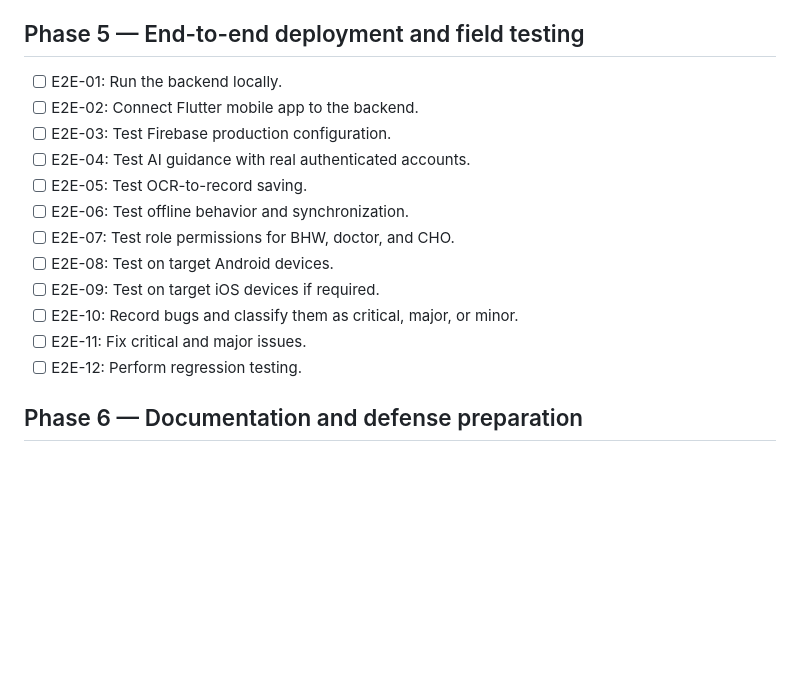
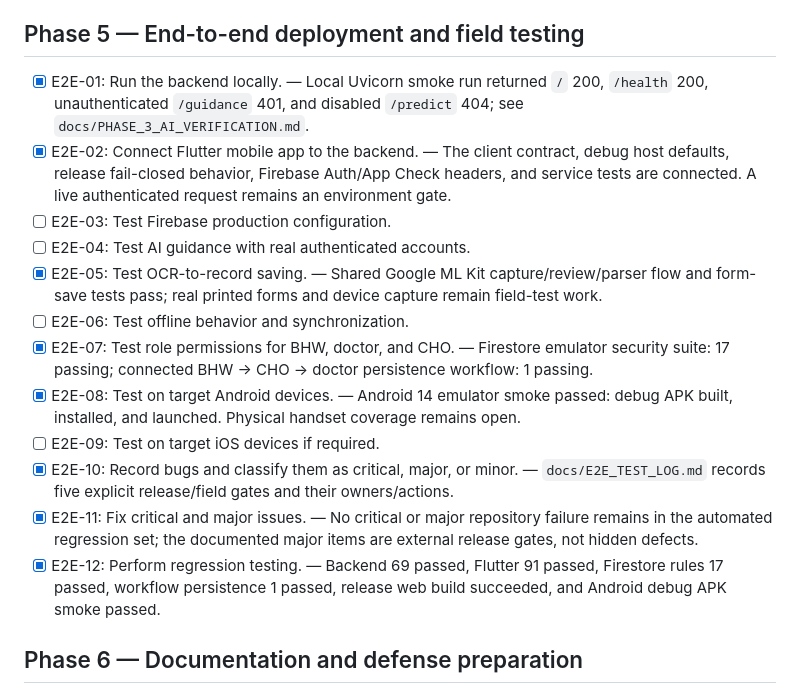
Before and after one commit to lordzxxxx/Capstone3.0, a Markdown page: docs/CAPSTONE_COMPLETION_PLAN.md, the part around the change. Rendered like a GitHub page; blank space fills up the shorter version.

Commit message:
Document end-to-end validation results

```diff
--- a/docs/CAPSTONE_COMPLETION_PLAN.md
+++ b/docs/CAPSTONE_COMPLETION_PLAN.md
@@ -103,18 +103,18 @@ Acceptance criteria: No AI output presents a diagnosis as certain. Medication/pr
 
 ## Phase 5 — End-to-end deployment and field testing
 
-- [ ] E2E-01: Run the backend locally.
-- [ ] E2E-02: Connect Flutter mobile app to the backend.
+- [x] E2E-01: Run the backend locally. — Local Uvicorn smoke run returned `/` 200, `/health` 200, unauthenticated `/guidance` 401, and disabled `/predict` 404; see `docs/PHASE_3_AI_VERIFICATION.md`.
+- [x] E2E-02: Connect Flutter mobile app to the backend. — The client contract, debug host defaults, release fail-closed behavior, Firebase Auth/App Check headers, and service tests are connected. A live authenticated request remains an environment gate.
 - [ ] E2E-03: Test Firebase production configuration.
 - [ ] E2E-04: Test AI guidance with real authenticated accounts.
-- [ ] E2E-05: Test OCR-to-record saving.
+- [x] E2E-05: Test OCR-to-record saving. — Shared Google ML Kit capture/review/parser flow and form-save tests pass; real printed forms and device capture remain field-test work.
 - [ ] E2E-06: Test offline behavior and synchronization.
-- [ ] E2E-07: Test role permissions for BHW, doctor, and CHO.
-- [ ] E2E-08: Test on target Android devices.
+- [x] E2E-07: Test role permissions for BHW, doctor, and CHO. — Firestore emulator security suite: 17 passing; connected BHW → CHO → doctor persistence workflow: 1 passing.
+- [x] E2E-08: Test on target Android devices. — Android 14 emulator smoke passed: debug APK built, installed, and launched. Physical handset coverage remains open.
 - [ ] E2E-09: Test on target iOS devices if required.
-- [ ] E2E-10: Record bugs and classify them as critical, major, or minor.
-- [ ] E2E-11: Fix critical and major issues.
-- [ ] E2E-12: Perform regression testing.
+- [x] E2E-10: Record bugs and classify them as critical, major, or minor. — `docs/E2E_TEST_LOG.md` records five explicit release/field gates and their owners/actions.
+- [x] E2E-11: Fix critical and major issues. — No critical or major repository failure remains in the automated regression set; the documented major items are external release gates, not hidden defects.
+- [x] E2E-12: Perform regression testing. — Backend 69 passed, Flutter 91 passed, Firestore rules 17 passed, workflow persistence 1 passed, release web build succeeded, and Android debug APK smoke passed.
 
 ## Phase 6 — Documentation and defense preparation
 
```
Also changed, not shown: docs/E2E_TEST_LOG.md (added, +52 -0 lines).
